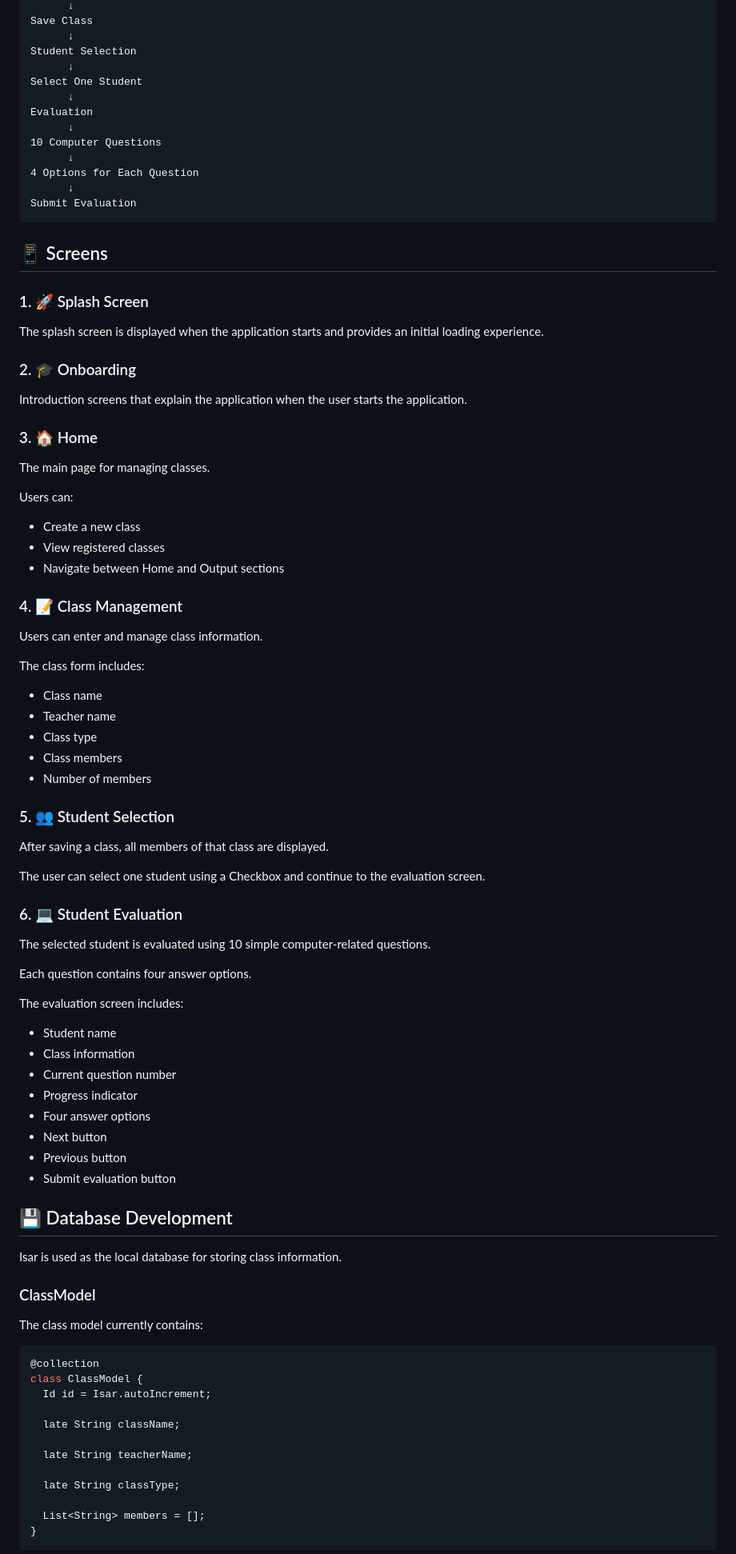
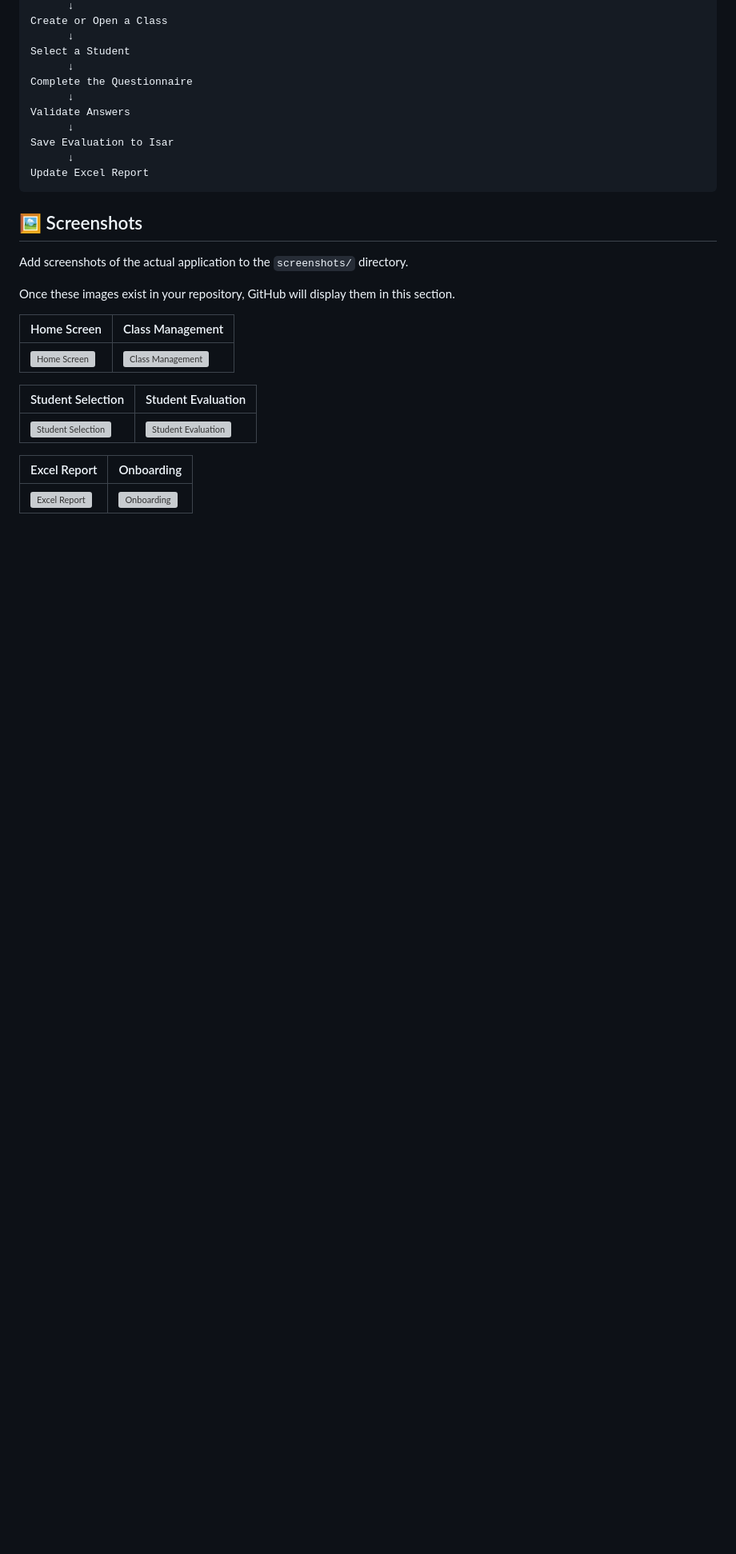
Before and after one commit to ehnoori/class-management-app, a Markdown page: README.md, the part around one of its changes. Shown at 80% size. Drawn GitHub-style; blank space fills up the shorter version; grey boxes are pictures that could not be loaded.

````diff
--- a/README.md
+++ b/README.md
@@ -56,94 +74,32 @@ Class Information
       ↓
-Save Class
+Create or Open a Class
       ↓
-Student Selection
+Select a Student
       ↓
-Select One Student
+Complete the Questionnaire
       ↓
-Evaluation
+Validate Answers
       ↓
-10 Computer Questions
+Save Evaluation to Isar
       ↓
-4 Options for Each Question
-      ↓
-Submit Evaluation
+Update Excel Report
 ```
 
-## 📱 Screens
+## 🖼️ Screenshots
 
-### 1. 🚀 Splash Screen
+Add screenshots of the actual application to the `screenshots/` directory.
 
-The splash screen is displayed when the application starts and provides an initial loading experience.
+Once these images exist in your repository, GitHub will display them in this section.
 
-### 2. 🎓 Onboarding
+| Home Screen | Class Management |
+|---|---|
+| ![Home Screen](screenshots/home.png) | ![Class Management](screenshots/class_management.png) |
 
-Introduction screens that explain the application when the user starts the application.
+| Student Selection | Student Evaluation |
+|---|---|
+| ![Student Selection](screenshots/student_selection.png) | ![Student Evaluation](screenshots/evaluation.png) |
 
-### 3. 🏠 Home
+| Excel Report | Onboarding |
+|---|---|
+| ![Excel Report](screenshots/excel_report.png) | ![Onboarding](screenshots/onboarding.png) |
 
-The main page for managing classes.
-
-Users can:
-
-* Create a new class
-* View registered classes
-* Navigate between Home and Output sections
-
-### 4. 📝 Class Management
-
-Users can enter and manage class information.
-
-The class form includes:
-
-* Class name
-* Teacher name
-* Class type
-* Class members
-* Number of members
-
-### 5. 👥 Student Selection
-
-After saving a class, all members of that class are displayed.
-
-The user can select one student using a Checkbox and continue to the evaluation screen.
-
-### 6. 💻 Student Evaluation
-
-The selected student is evaluated using 10 simple computer-related questions.
-
-Each question contains four answer options.
-
-The evaluation screen includes:
-
-* Student name
-* Class information
-* Current question number
-* Progress indicator
-* Four answer options
-* Next button
-* Previous button
-* Submit evaluation button
-
-## 💾 Database Development
-
-Isar is used as the local database for storing class information.
-
-### ClassModel
-
-The class model currently contains:
-
-```dart
-@collection
-class ClassModel {
-  Id id = Isar.autoIncrement;
-
-  late String className;
-
-  late String teacherName;
-
-  late String classType;
-
-  List<String> members = [];
-}
-```
-
````
Also changed, not shown: other parts of README.md (+158 -169 lines).
